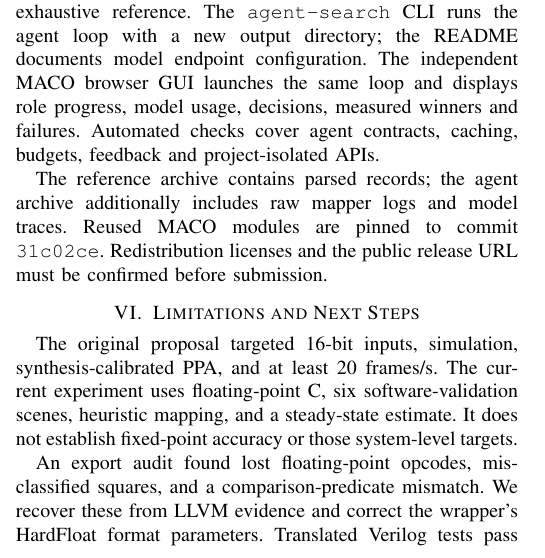
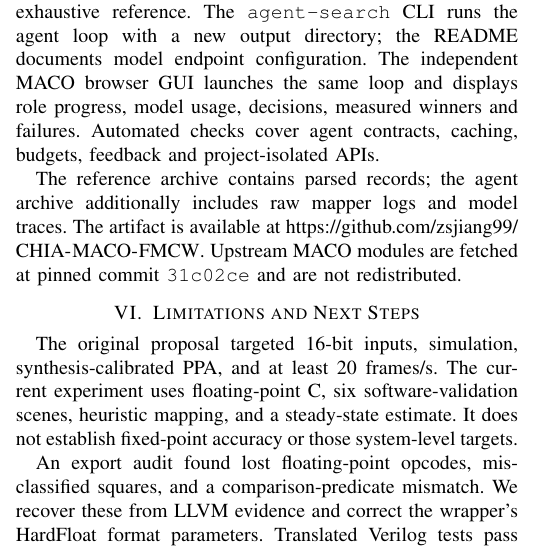
Before and after one commit to zsjiang99/CHIA-MACO-FMCW, a LaTeX paper (paper/paper.tex): part of one column of page 3 of 4, cut so that both start at the same text. Compiled offline with pdfLaTeX.

Commit message:
Link public MACO artifact release

```diff
--- a/paper/paper.tex
+++ b/paper/paper.tex
@@ -183,7 +183,7 @@ The \texttt{chia-maco} directory contains the workload, mapping views, evaluator
 
 The tested setup uses Python 3.10, CHIA 1.0.1 at commit \texttt{16c35e9}, and LLVM 12 inside \texttt{cgramapper:v1}. In \texttt{chia-maco}, \texttt{make smoke}, \texttt{make test}, and \texttt{make codesign-search} check the C workload, contracts, and exhaustive reference. The \texttt{agent-search} CLI runs the agent loop with a new output directory; the README documents model endpoint configuration. The independent MACO browser GUI launches the same loop and displays role progress, model usage, decisions, measured winners and failures. Automated checks cover agent contracts, caching, budgets, feedback and project-isolated APIs.
 
-The reference archive contains parsed records; the agent archive additionally includes raw mapper logs and model traces. Reused MACO modules are pinned to commit \texttt{31c02ce}. Redistribution licenses and the public release URL must be confirmed before submission.
+The reference archive contains parsed records; the agent archive additionally includes raw mapper logs and model traces. The artifact is available at \url{https://github.com/zsjiang99/CHIA-MACO-FMCW}. Upstream MACO modules are fetched at pinned commit \texttt{31c02ce} and are not redistributed.
 
 \section{Limitations and Next Steps}
 The original proposal targeted 16-bit inputs, simulation, synthesis-calibrated PPA, and at least 20 frames/s. The current experiment uses floating-point C, six software-validation scenes, heuristic mapping, and a steady-state estimate. It does not establish fixed-point accuracy or those system-level targets.
```
Also changed, not shown: SUBMISSION.md (+1 -1 lines), README.md, paper/paper.pdf.
